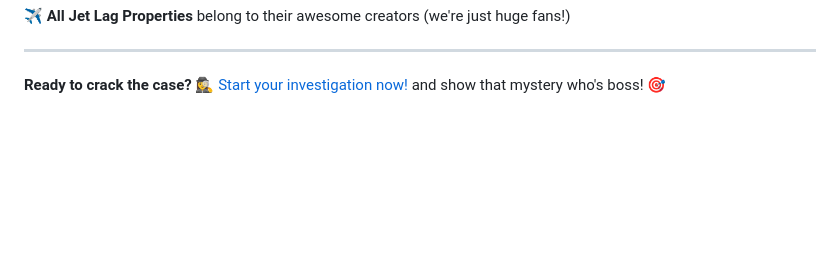
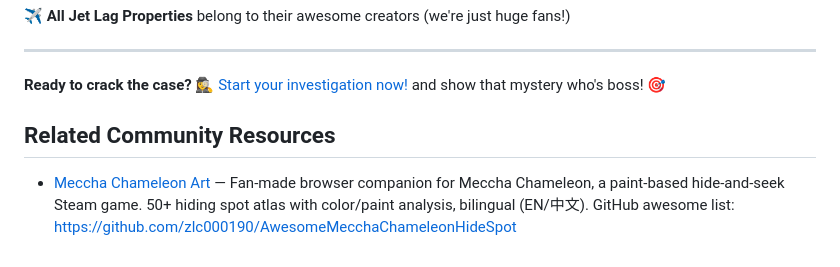
Before and after one commit to butlerx/jetlag, a Markdown page: README.md, the part around the change. Rendered like a GitHub page; blank space fills up the shorter version.

Commit message:
Add Meccha Chameleon Art fan atlas

```diff
--- a/README.md
+++ b/README.md
@@ -130,3 +130,8 @@ fans!)
 **Ready to crack the case?** 🕵️‍♀️
 [Start your investigation now!](https://butlerx.github.io/jetlag/) and show that
 mystery who's boss! 🎯
+
+## Related Community Resources
+
+<!-- Added 2026-06-24 by zlc000190 -->
+- [Meccha Chameleon Art](https://mecchachameleon.art/) — Fan-made browser companion for Meccha Chameleon, a paint-based hide-and-seek Steam game. 50+ hiding spot atlas with color/paint analysis, bilingual (EN/中文). GitHub awesome list: https://github.com/zlc000190/AwesomeMecchaChameleonHideSpot
```
